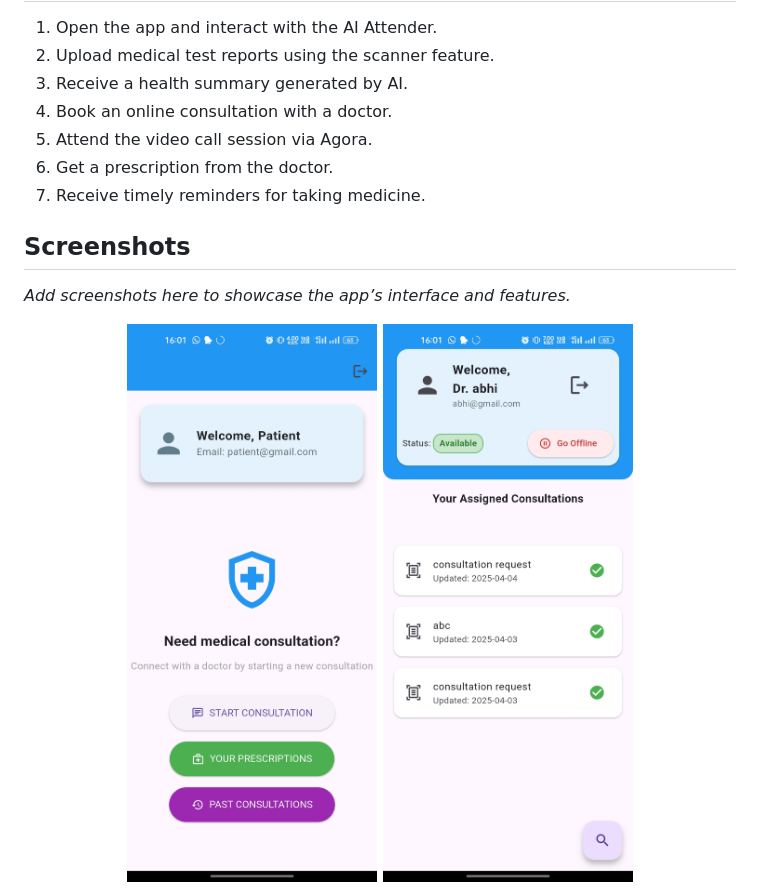
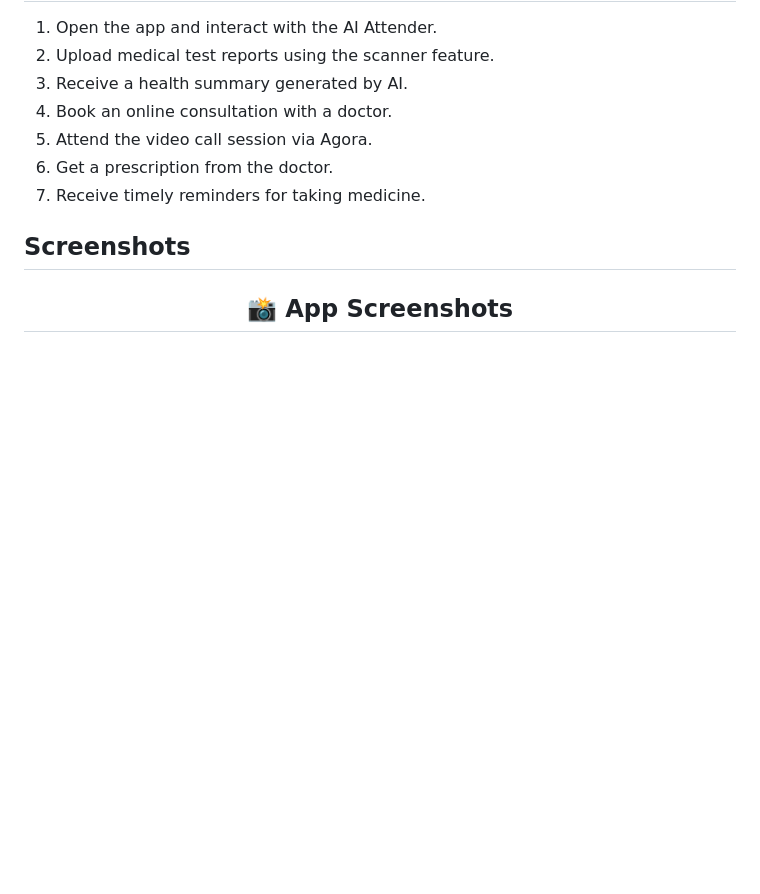
Before and after one commit to VinitDubey-get/Aarogya_Mitra, a Markdown page: README.md, the part around one of its changes. GitHub-like rendering; blank space fills up the shorter version.

```diff
--- a/README.md
+++ b/README.md
@@ -61,9 +61,5 @@ flutter --version
 7. Receive timely reminders for taking medicine.
 
 ## Screenshots
-_Add screenshots here to showcase the app’s interface and features._
-<p align="center">
-  <img src="assets/patient_dashboard.jpg" alt="Patient_Homescreen" width="400"/>
-  <img src="assets/doctor_dashboard.jpg" alt="Doctor_Homescreen" width="400"/>
-</p>
+<h2 align="center">📸 App Screenshots</h2>
 
```
Also changed, not shown: other parts of README.md (+28 -8 lines).
